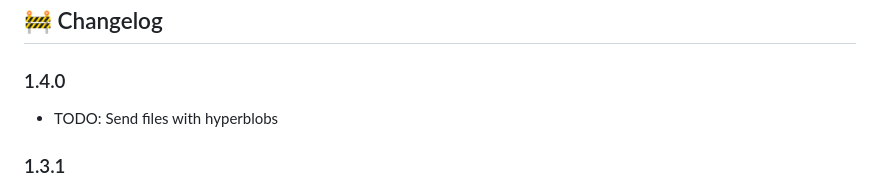
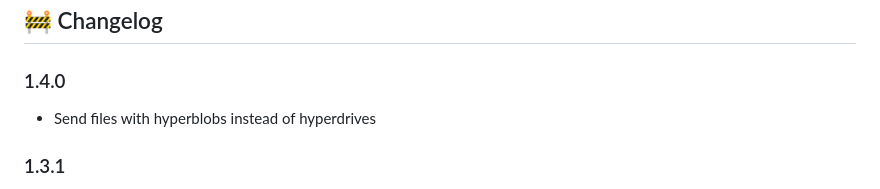
Before and after one commit to peardrive/PearDriveCore, a Markdown page: README.md, the part around the change. Rendered like a GitHub page.

```diff
--- a/README.md
+++ b/README.md
@@ -368,7 +368,7 @@ PearDrive works in Bare runtime, so you can follow [this guide](https://docs.pea
 
 ### 1.4.0
 
-- TODO: Send files with hyperblobs
+- Send files with hyperblobs instead of hyperdrives
 
 ### 1.3.1
 
```
